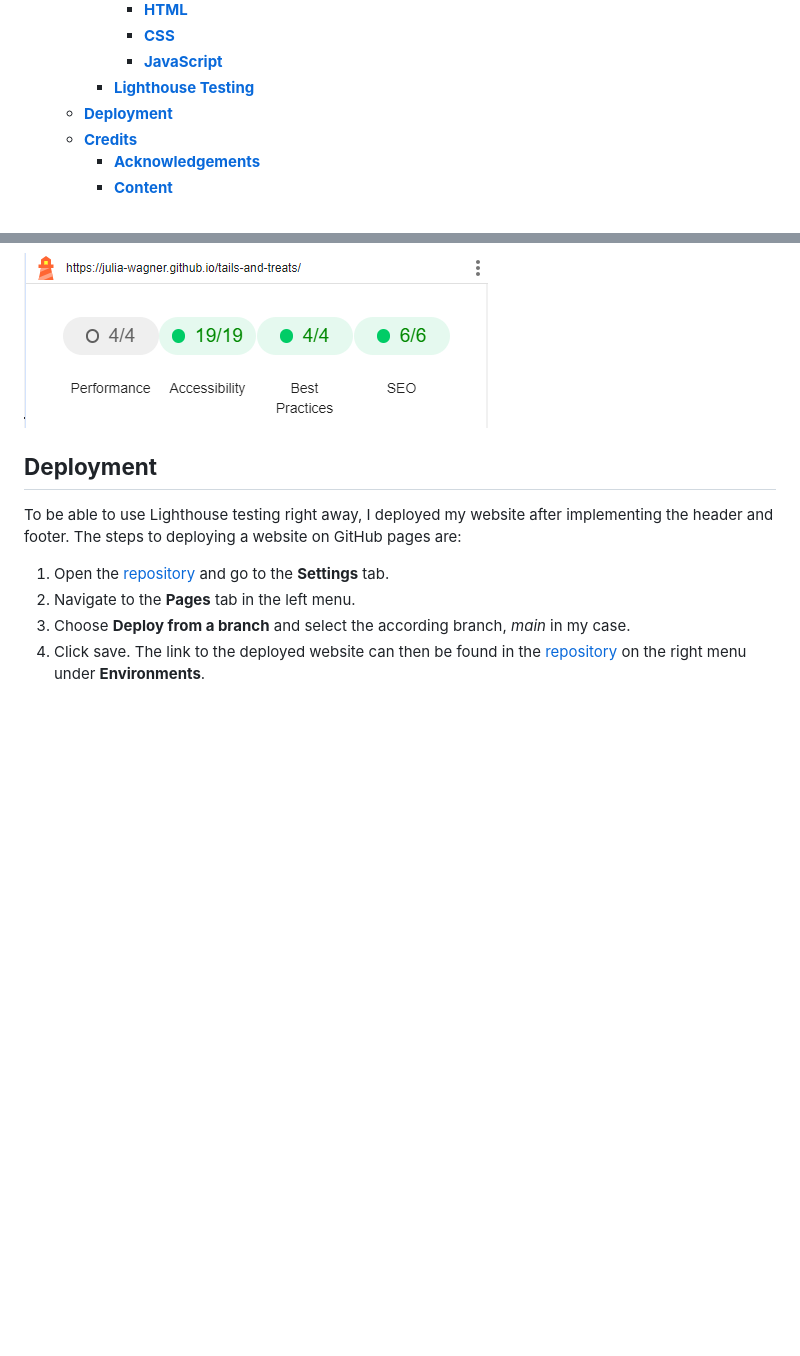
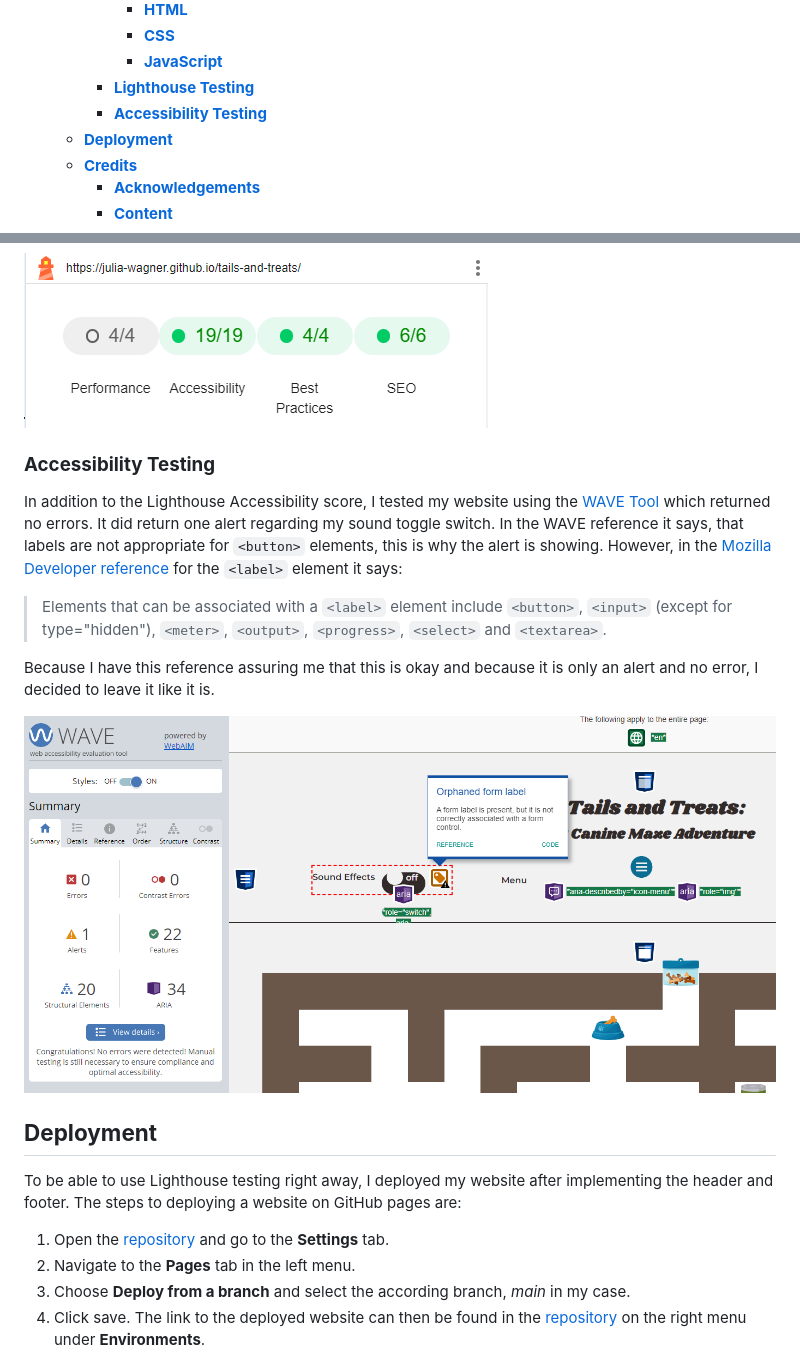
Before and after one commit to Julia-Wagner/tails-and-treats, a Markdown page: README.md, 2 parts joined by grey strips. Drawn GitHub-style; pictures changed too: docs/testing/wave_testing.png (added); blank space fills up the shorter version.

Commit message:
doc: add accessibility testing section to readme

```diff
--- a/README.md
+++ b/README.md
@@ -43,6 +43,7 @@
       - [**CSS**](#css)
       - [**JavaScript**](#javascript)
     - [**Lighthouse Testing**](#lighthouse-testing)
+    - [**Accessibility Testing**](#accessibility-testing)
   - [**Deployment**](#deployment)
   - [**Credits**](#credits)
     - [**Acknowledgements**](#acknowledgements)
@@ -269,6 +270,16 @@ In order to explicitly test my maze, I used the *Snapshot* mode. This test passe
 
 ![Lighthouse Score Snapshot](docs/testing/lighthouse_score_snapshot.png)
 
+### **Accessibility Testing**
+
+In addition to the Lighthouse Accessibility score, I tested my website using the [WAVE Tool](https://wave.webaim.org/) which returned no errors. It did return one alert regarding my sound toggle switch. In the WAVE reference it says, that labels are not appropriate for `<button>` elements, this is why the alert is showing. However, in the [Mozilla Developer reference](https://developer.mozilla.org/en-US/docs/Web/HTML/Element/label) for the `<label>` element it says:
+
+> Elements that can be associated with a `<label>` element include `<button>`, `<input>` (except for type="hidden"), `<meter>`, `<output>`, `<progress>`, `<select>` and `<textarea>`.
+
+Because I have this reference assuring me that this is okay and because it is only an alert and no error, I decided to leave it like it is.
+
+![WAVE testing](docs/testing/wave_testing.png)
+
 ## **Deployment**
 
 To be able to use Lighthouse testing right away, I deployed my website after implementing the header and footer. The steps to deploying a website on GitHub pages are:
```
